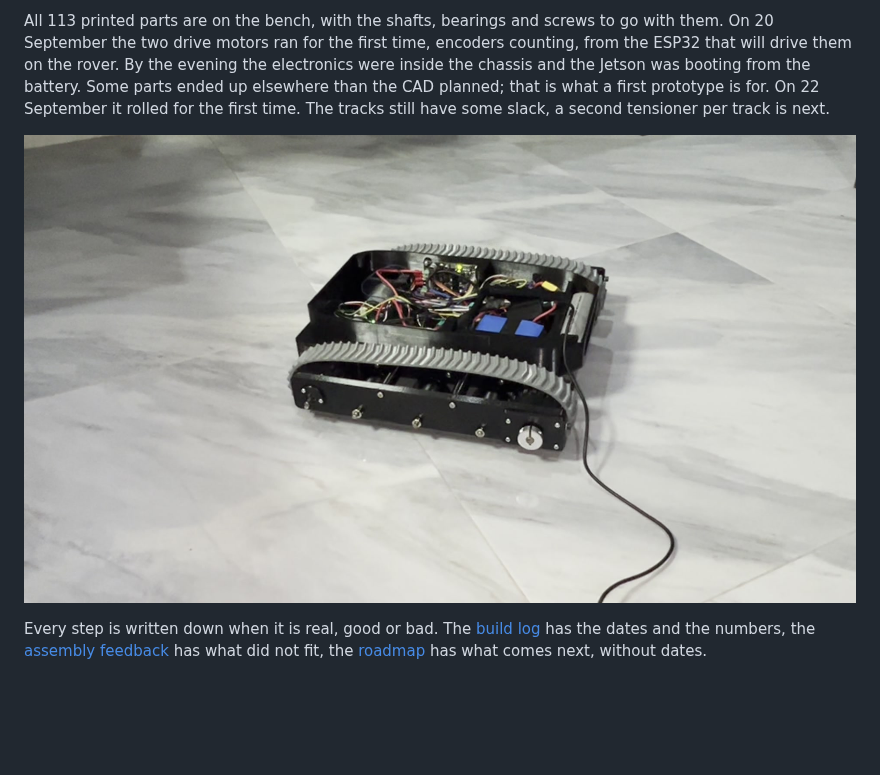
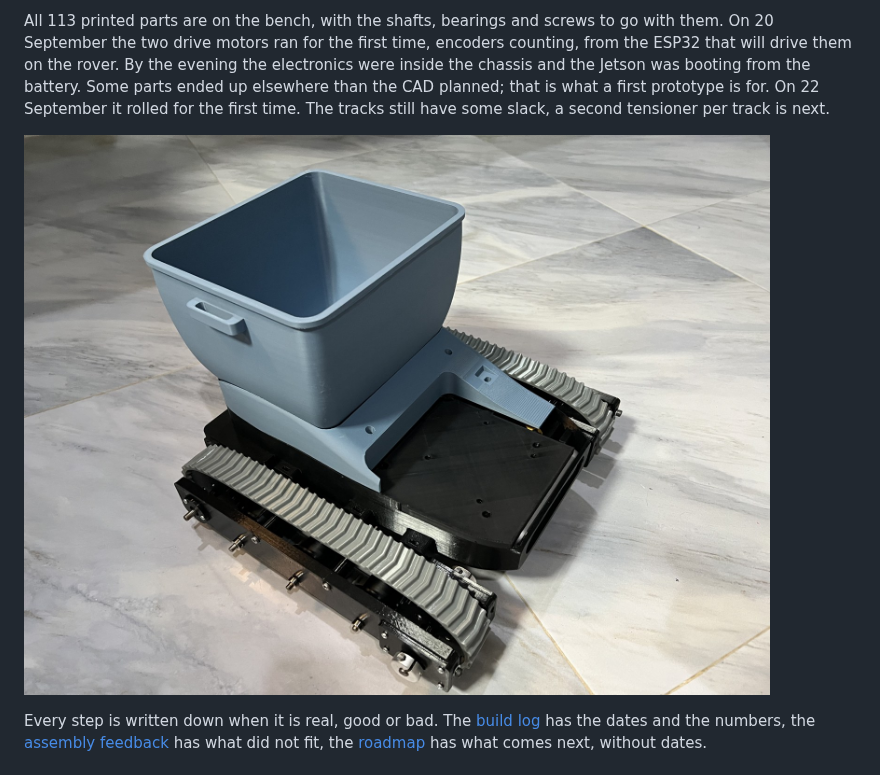
Before and after one commit to metrox-eth/moss, a Markdown page: README.md, the part around the change. Drawn GitHub-style; pictures changed too: media/images/build_bin_on_20260922.jpg (added); blank space fills up the shorter version.

Commit message:
media: tracks on, bin on, drivetrain CAD view (22 September)
Co-Authored-By: Claude Fable 5.1 <noreply@anthropic.com>
Claude-Session: https://claude.ai/code/session_01A21Fhi6GK9VDrqfkpQfMXZ

```diff
--- a/README.md
+++ b/README.md
@@ -16,7 +16,7 @@ MOSS is a small litter-picking rover you can print and build yourself: a tracked
 
 All 113 printed parts are on the bench, with the shafts, bearings and screws to go with them. On 20 September the two drive motors ran for the first time, encoders counting, from the ESP32 that will drive them on the rover. By the evening the electronics were inside the chassis and the Jetson was booting from the battery. Some parts ended up elsewhere than the CAD planned; that is what a first prototype is for. On 22 September it rolled for the first time. The tracks still have some slack, a second tensioner per track is next.
 
-![First drive, 22 September](media/images/build_first_drive_20260922.jpg)
+![MOSS with its bin on, 22 September](media/images/build_bin_on_20260922.jpg)
 
 Every step is written down when it is real, good or bad. The [build log](docs/build_log.md) has the dates and the numbers, the [assembly feedback](docs/assembly_feedback.md) has what did not fit, the [roadmap](docs/roadmap.md) has what comes next, without dates.
 
```
Also changed, not shown: docs/build_log.md (+5 -1 lines), media/images/build_tracks_on_20260922.jpg (added), media/images/cad_track_drivetrain_20260922.png (added).
